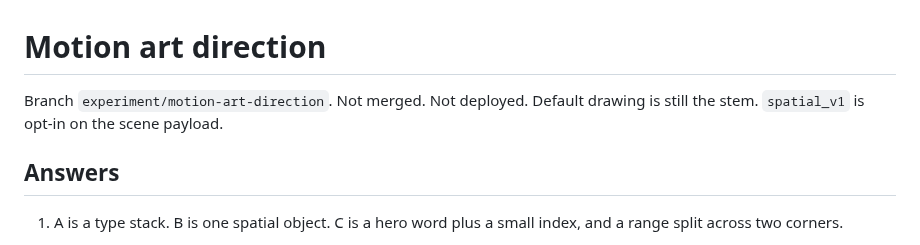
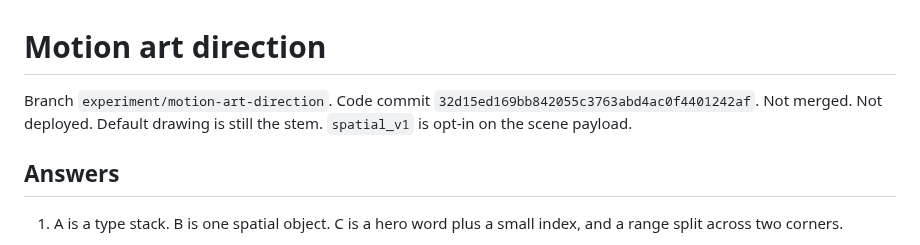
Before and after one commit to akatruk/lumen-3.0, a Markdown page: reports/motion-art-direction/FINAL_REPORT.md, the part around the change. Rendered like a GitHub page.

Commit message:
docs: record the motion art direction commit
Co-authored-by: Cursor <cursoragent@cursor.com>

```diff
--- a/reports/motion-art-direction/FINAL_REPORT.md
+++ b/reports/motion-art-direction/FINAL_REPORT.md
@@ -1,6 +1,6 @@
 # Motion art direction
 
-Branch `experiment/motion-art-direction`. Not merged. Not deployed. Default drawing is still the stem. `spatial_v1` is opt-in on the scene payload.
+Branch `experiment/motion-art-direction`. Code commit `32d15ed169bb842055c3763abd4ac0f4401242af`. Not merged. Not deployed. Default drawing is still the stem. `spatial_v1` is opt-in on the scene payload.
 
 ## Answers
 
```
